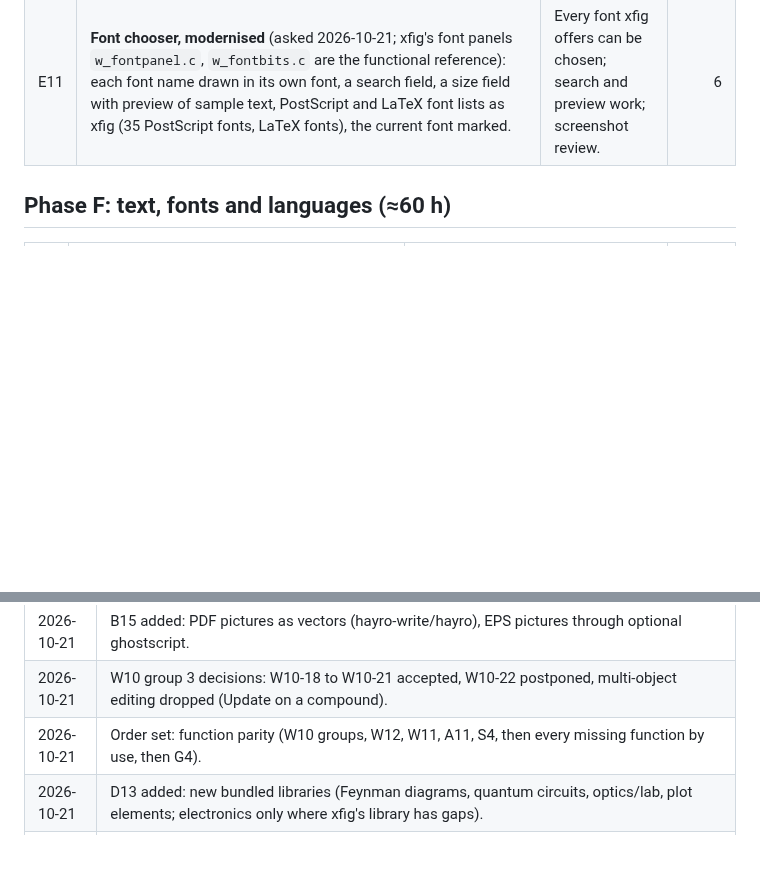
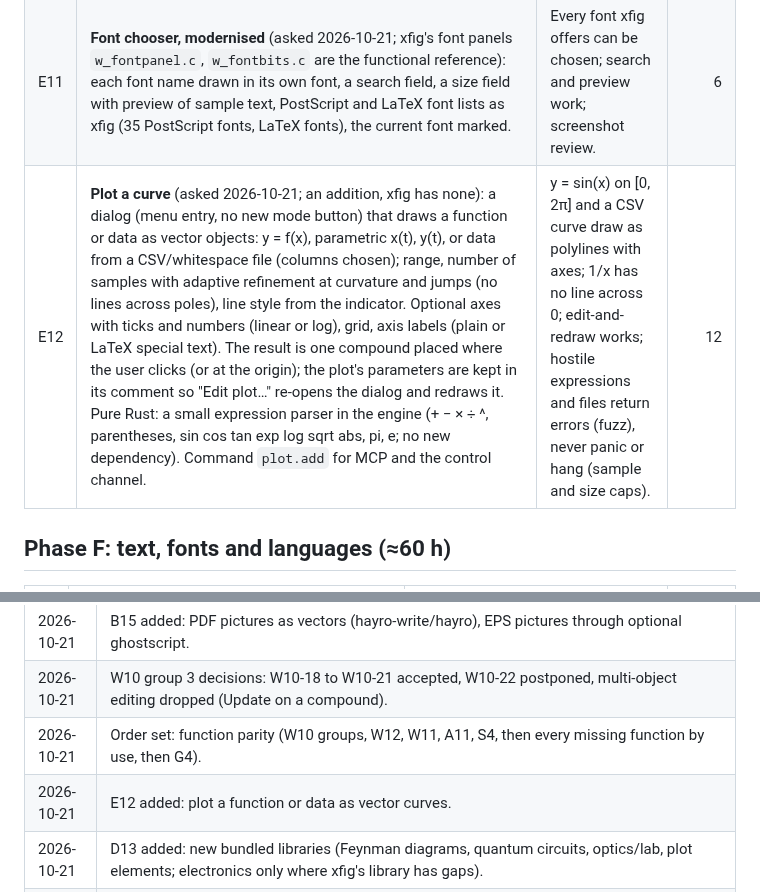
Before and after one commit to FabianHassler/rustfig, a Markdown page: docs/plan.md, 2 parts joined by grey strips. Rendered like a GitHub page; blank space fills up the shorter version.

Commit message:
E12: plan plotting a function or data as vector curves
Co-Authored-By: Claude Opus 5.5 <noreply@anthropic.com>

```diff
--- a/docs/plan.md
+++ b/docs/plan.md
@@ -182,6 +182,7 @@ covered by W2.
 | E9 | **Dark/light theme switch** and UI scale setting. | Screenshot review. | 4 |
 | E10 | **Text editing on the canvas, modernised** (asked 2026-10-21; xfig's `e_edit.c`/`u_elastic.c` text input and `w_keyboard.c` are the functional reference). Selection with the mouse (drag, double-click a word, triple-click the line) and Shift+arrows; word jumps (Alt/Ctrl+arrows, platform conventions); copy/cut/paste of the selection through the system clipboard; full Unicode and input-method (IME) input; the cursor placed by clicking inside existing text. xfig's behaviour stays: Return starts the next line as a new text object below, middle/right button finish/cancel as the mouse indicator says, compose key (W8), Meta keys. | Tests for selection, word jumps, clipboard and IME input in the engine's text tool; xfig's text keys still work (keys-parity); screenshot review. | 12 |
 | E11 | **Font chooser, modernised** (asked 2026-10-21; xfig's font panels `w_fontpanel.c`, `w_fontbits.c` are the functional reference): each font name drawn in its own font, a search field, a size field with preview of sample text, PostScript and LaTeX font lists as xfig (35 PostScript fonts, LaTeX fonts), the current font marked. | Every font xfig offers can be chosen; search and preview work; screenshot review. | 6 |
+| E12 | **Plot a curve** (asked 2026-10-21; an addition, xfig has none): a dialog (menu entry, no new mode button) that draws a function or data as vector objects: y = f(x), parametric x(t), y(t), or data from a CSV/whitespace file (columns chosen); range, number of samples with adaptive refinement at curvature and jumps (no lines across poles), line style from the indicator. Optional axes with ticks and numbers (linear or log), grid, axis labels (plain or LaTeX special text). The result is one compound placed where the user clicks (or at the origin); the plot's parameters are kept in its comment so "Edit plot…" re-opens the dialog and redraws it. Pure Rust: a small expression parser in the engine (+ − × ÷ ^, parentheses, sin cos tan exp log sqrt abs, pi, e; no new dependency). Command `plot.add` for MCP and the control channel. | y = sin(x) on [0, 2π] and a CSV curve draw as polylines with axes; 1/x has no line across 0; edit-and-redraw works; hostile expressions and files return errors (fuzz), never panic or hang (sample and size caps). | 12 |
 
 ## Phase F: text, fonts and languages (≈60 h)
 
@@ -308,6 +309,7 @@ User decision 2026-10-20: RustFig uses fig2dev for everything fig2dev can do.
 | 2026-10-21 | B15 added: PDF pictures as vectors (hayro-write/hayro), EPS pictures through optional ghostscript. |
 | 2026-10-21 | W10 group 3 decisions: W10-18 to W10-21 accepted, W10-22 postponed, multi-object editing dropped (Update on a compound). |
 | 2026-10-21 | Order set: function parity (W10 groups, W12, W11, A11, S4, then every missing function by use, then G4). |
+| 2026-10-21 | E12 added: plot a function or data as vector curves. |
 | 2026-10-21 | D13 added: new bundled libraries (Feynman diagrams, quantum circuits, optics/lab, plot elements; electronics only where xfig's library has gaps). |
 | 2026-10-21 | W14 added: functions on xfig's free mouse buttons (12 tools). |
 | 2026-10-21 | W13 added: update region on the right button in Update mode. |
```
